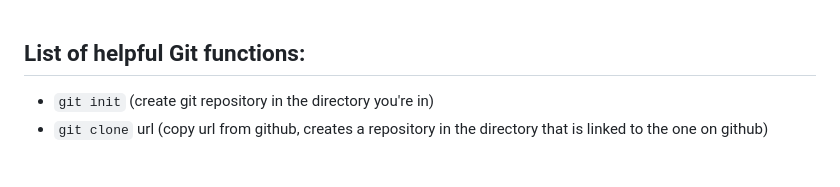
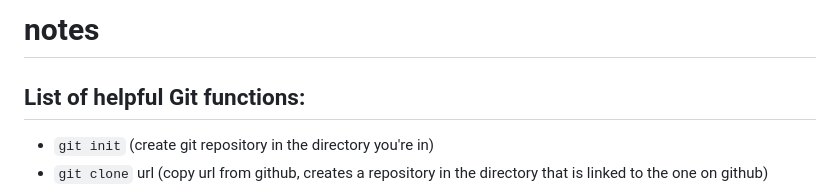
Before and after one commit to stamphen/startup, a Markdown page: notes.md, the part around one of its changes. Drawn GitHub-style; blank space fills up the shorter version.

```diff
--- a/notes.md
+++ b/notes.md
@@ -1,3 +1,4 @@
+# notes
 ## List of helpful Git functions:
 - `git init` (create git repository in the directory you're in)
 - `git clone` url (copy url from github, creates a repository in the directory that is linked to the one on github)
```
Also changed, not shown: other parts of notes.md (+1 -1 lines).
